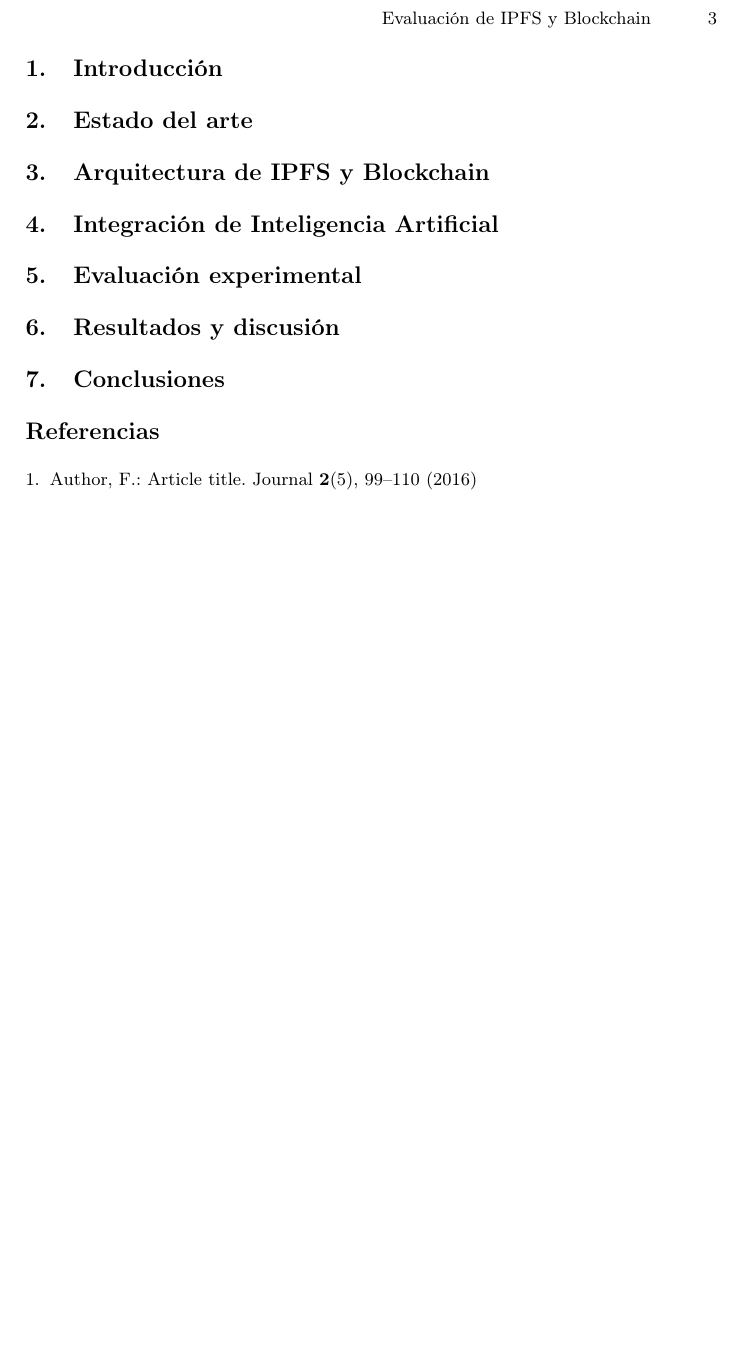
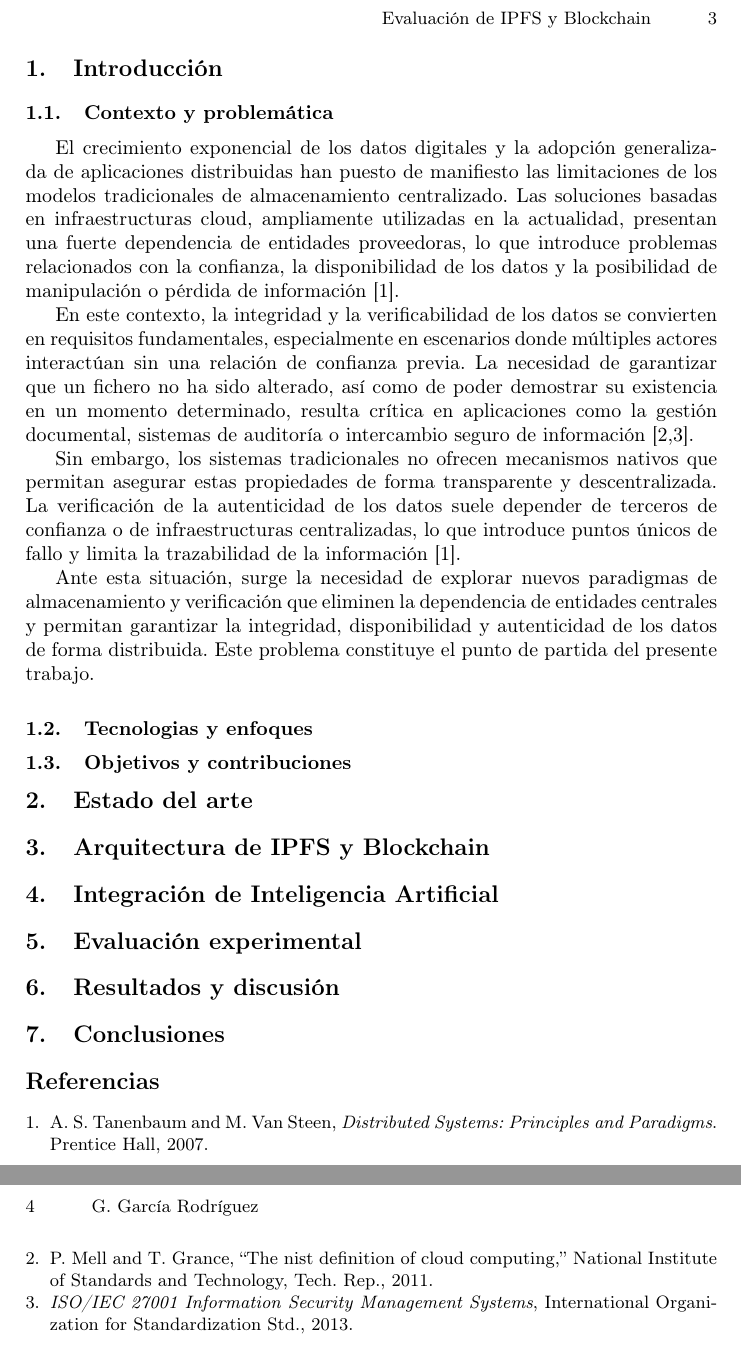
Before and after one commit to GuilleGR99/decentralized-document-verification, a LaTeX paper (docs/main.tex, which reads docs/sections/01_introduccion/01_01_contexto_y_problematica/01_01_00_contexto_y_problematica.tex): part of page 3 of 3 before the commit and two parts of pages 3 and 4 of 4 after it, the two joined at a grey line, cut so that both start at the same text, the shorter picture padded with empty space. Compiled offline with pdfLaTeX.

Commit message:
docs(introduccion): añadir subsección 1.1 (contexto y problematica) e iniciar bibliografia

```diff
--- a/docs/main.tex
+++ b/docs/main.tex
@@ -57,6 +65,14 @@ centrada en sus modelos de almacenamiento y distribución de datos.
 %
 \section{Introducción}
 
+\input{sections/01_introduccion/01_01_contexto_y_problematica/01_01_00_contexto_y_problematica}
+
+
+\subsection{Tecnologias y enfoques}
+
+\subsection{Objetivos y contribuciones}
+
+
 \section{Estado del arte}
 
 \section{Arquitectura de IPFS y Blockchain}
@@ -69,11 +85,7 @@ centrada en sus modelos de almacenamiento y distribución de datos.
 
 \section{Conclusiones}
 
+\bibliographystyle{IEEEtran}
+\bibliography{bibliography}
 
-
-\begin{thebibliography}{8}
-\bibitem{ref_article1}
-Author, F.: Article title. Journal \textbf{2}(5), 99--110 (2016)
-
-\end{thebibliography}
 \end{document}
--- /dev/null
+++ b/docs/sections/01_introduccion/01_01_contexto_y_problematica/01_01_00_contexto_y_problematica.tex
@@ -0,0 +1,28 @@
+\subsection{Contexto y problemática}
+
+El crecimiento exponencial de los datos digitales y la adopción generalizada de
+aplicaciones distribuidas han puesto de manifiesto las limitaciones de los modelos
+tradicionales de almacenamiento centralizado. Las soluciones basadas en infraestructuras
+cloud, ampliamente utilizadas en la actualidad, presentan una fuerte dependencia de
+entidades proveedoras, lo que introduce problemas relacionados con la confianza,
+la disponibilidad de los datos y la posibilidad de manipulación o pérdida de
+información \cite{tanenbaum2007distributed}.
+
+En este contexto, la integridad y la verificabilidad de los datos se convierten
+en requisitos fundamentales, especialmente en escenarios donde múltiples actores
+interactúan sin una relación de confianza previa. La necesidad de garantizar que
+un fichero no ha sido alterado, así como de poder demostrar su existencia en un
+momento determinado, resulta crítica en aplicaciones como la gestión documental,
+sistemas de auditoría o intercambio seguro de información \cite{nist2011cloud,iso27001}.
+
+Sin embargo, los sistemas tradicionales no ofrecen mecanismos nativos
+que permitan asegurar estas propiedades de forma transparente y descentralizada.
+La verificación de la autenticidad de los datos suele depender de terceros
+de confianza o de infraestructuras centralizadas, lo que introduce puntos
+únicos de fallo y limita la trazabilidad de la
+información \cite{tanenbaum2007distributed}.
+
+Ante esta situación, surge la necesidad de explorar nuevos paradigmas de
+almacenamiento y verificación que eliminen la dependencia de entidades centrales y
+permitan garantizar la integridad, disponibilidad y autenticidad de los datos de
+forma distribuida. Este problema constituye el punto de partida del presente trabajo.
```
Also changed, not shown: docs/bibliography.bib (added, +19 -0 lines), docs/main.pdf, docs/main.tex (8 more changed lines), 2 other files.
